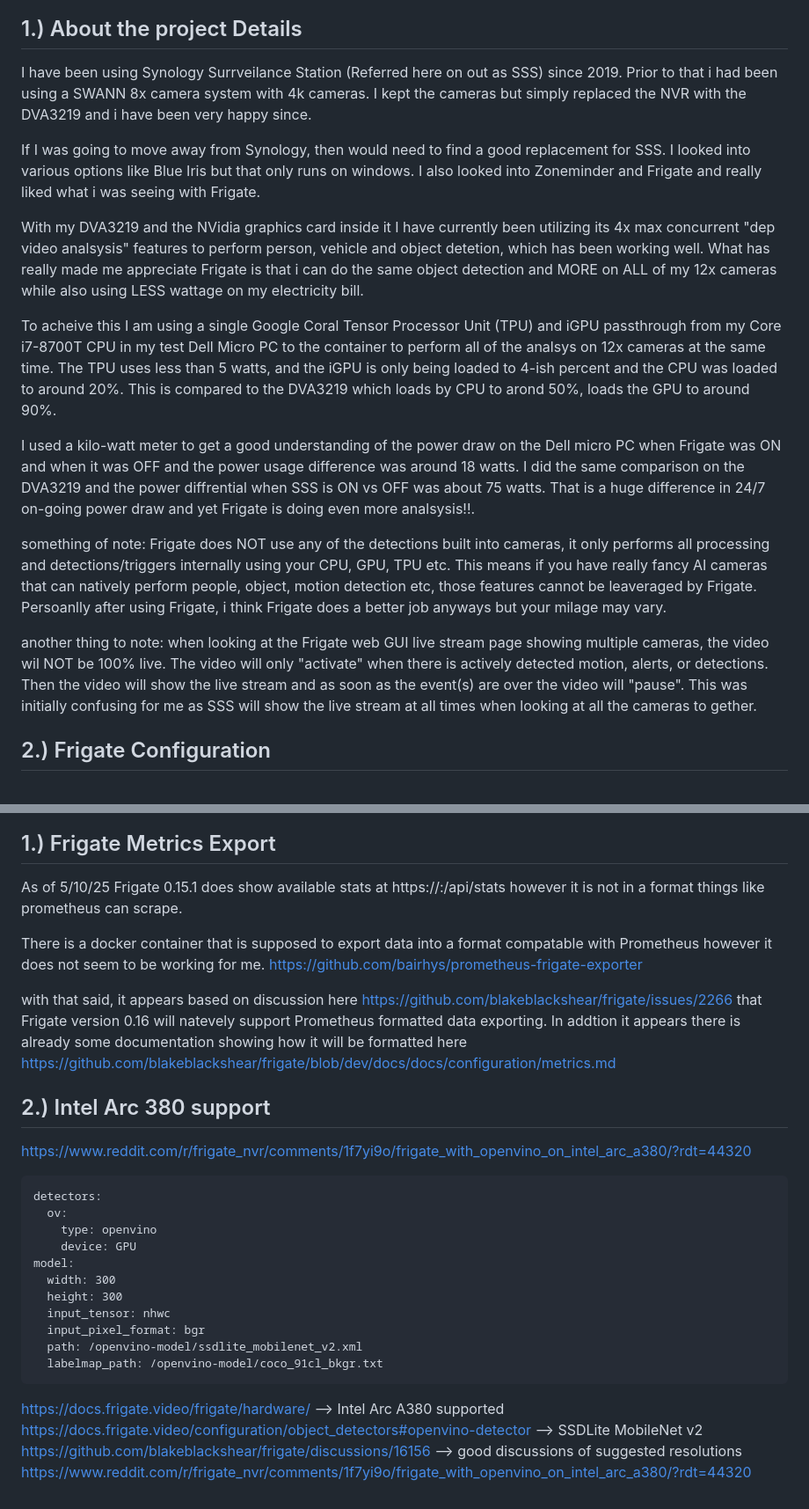
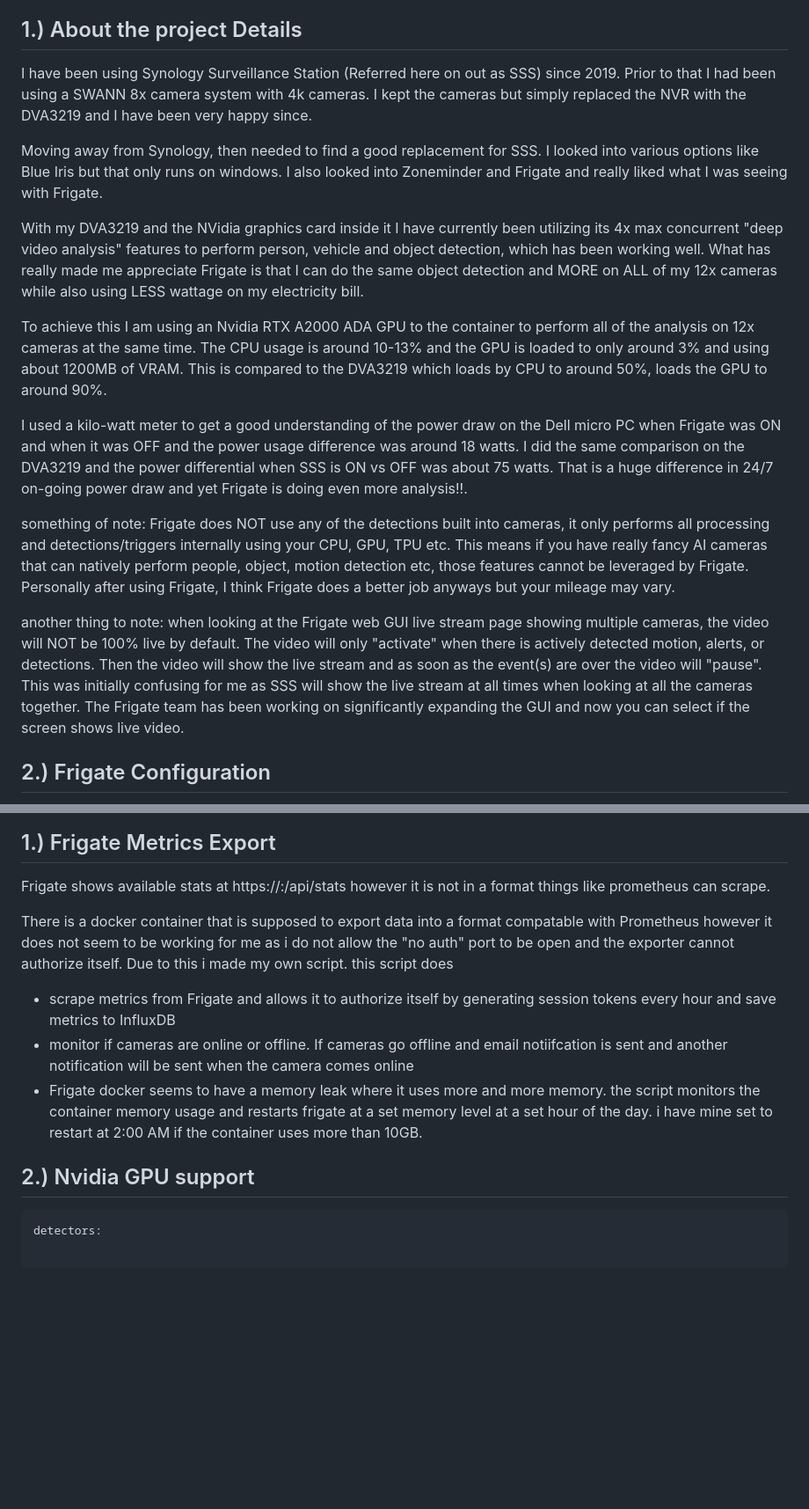
Before and after one commit to wallacebrf/Synology-to-TrueNAS, a Markdown page: frigate/README.md, 2 parts joined by grey strips. Shown at 88% size. Rendered like a GitHub page; blank space fills up the shorter version.

````diff
--- a/frigate/README.md
+++ b/frigate/README.md
@@ -17,19 +17,19 @@ How I have (Currently) Installed Frigate
 ## 1.) About the project Details
 <div id="About_the_project_Details"></div>
 
-I have been using Synology Surrveilance Station (Referred here on out as SSS) since 2019. Prior to that i had been using a SWANN 8x camera system with 4k cameras. I kept the cameras but simply replaced the NVR with the DVA3219 and i have been very happy since.
+I have been using Synology Surveillance Station (Referred here on out as SSS) since 2019. Prior to that I had been using a SWANN 8x camera system with 4k cameras. I kept the cameras but simply replaced the NVR with the DVA3219 and I have been very happy since.
 
-If I was going to move away from Synology, then would need to find a good replacement for SSS. I looked into various options like Blue Iris but that only runs on windows. I also looked into Zoneminder and Frigate and really liked what i was seeing with Frigate.
+Moving away from Synology, then needed to find a good replacement for SSS. I looked into various options like Blue Iris but that only runs on windows. I also looked into Zoneminder and Frigate and really liked what I was seeing with Frigate.
 
-With my DVA3219 and the NVidia graphics card inside it I have currently been utilizing its 4x max concurrent "dep video analsysis" features to perform person, vehicle and object detetion, which has been working well. What has really made me appreciate Frigate is that i can do the same object detection and MORE on ALL of my 12x cameras while also using LESS wattage on my electricity bill.
+With my DVA3219 and the NVidia graphics card inside it I have currently been utilizing its 4x max concurrent "deep video analysis" features to perform person, vehicle and object detection, which has been working well. What has really made me appreciate Frigate is that I can do the same object detection and MORE on ALL of my 12x cameras while also using LESS wattage on my electricity bill.
 
-To acheive this I am using a single Google Coral Tensor Processor Unit (TPU) and iGPU passthrough from my Core i7-8700T CPU in my test Dell Micro PC to the container to perform all of the analsys on 12x cameras at the same time. The TPU uses less than 5 watts, and the iGPU is only being loaded to 4-ish percent and the CPU was loaded to around 20%. This is compared to the DVA3219 which loads by CPU to arond 50%, loads the GPU to around 90%.
+To achieve this I am using an Nvidia RTX A2000 ADA GPU to the container to perform all of the analysis on 12x cameras at the same time. The CPU usage is around 10-13% and the GPU is loaded to only around 3% and using about 1200MB of VRAM. This is compared to the DVA3219 which loads by CPU to around 50%, loads the GPU to around 90%.
 
-I used a kilo-watt meter to get a good understanding of the power draw on the Dell micro PC when Frigate was ON and when it was OFF and the power usage difference was around 18 watts. I did the same comparison on the DVA3219 and the power diffrential when SSS is ON vs OFF was about 75 watts. That is a huge difference in 24/7 on-going power draw and yet Frigate is doing even more analsysis!!.
+I used a kilo-watt meter to get a good understanding of the power draw on the Dell micro PC when Frigate was ON and when it was OFF and the power usage difference was around 18 watts. I did the same comparison on the DVA3219 and the power differential when SSS is ON vs OFF was about 75 watts. That is a huge difference in 24/7 on-going power draw and yet Frigate is doing even more analysis!!.
 
-something of note: Frigate does NOT use any of the detections built into cameras, it only performs all processing and detections/triggers internally using your CPU, GPU, TPU etc. This means if you have really fancy AI cameras that can natively perform people, object, motion detection etc, those features cannot be leaveraged by Frigate. Persoanlly after using Frigate, i think Frigate does a better job anyways but your milage may vary.
+something of note: Frigate does NOT use any of the detections built into cameras, it only performs all processing and detections/triggers internally using your CPU, GPU, TPU etc. This means if you have really fancy AI cameras that can natively perform people, object, motion detection etc, those features cannot be leveraged by Frigate. Personally after using Frigate, I think Frigate does a better job anyways but your mileage may vary.
 
-another thing to note: when looking at the Frigate web GUI live stream page showing multiple cameras, the video wil NOT be 100% live. The video will only "activate" when there is actively detected motion, alerts, or detections. Then the video will show the live stream and as soon as the event(s) are over the video will "pause". This was initially confusing for me as SSS will show the live stream at all times when looking at all the cameras to gether.
+another thing to note: when looking at the Frigate web GUI live stream page showing multiple cameras, the video will NOT be 100% live by default. The video will only "activate" when there is actively detected motion, alerts, or detections. Then the video will show the live stream and as soon as the event(s) are over the video will "pause". This was initially confusing for me as SSS will show the live stream at all times when looking at all the cameras together. The Frigate team has been working on significantly expanding the GUI and now you can select if the screen shows live video.
 
 ## 2.) Frigate Configuration
 <div id="Frigate_Configuration"></div>
@@ -140,31 +140,26 @@ Frigate App Config During Install in TrueNAS "Apps" page
 ## 1.) Frigate Metrics Export
 <div id="frigate_metrics_export"></div>
 
-As of 5/10/25 Frigate 0.15.1 does show available stats at https://<server-ip>:<port>/api/stats however it is not in a format things like prometheus can scrape.
+Frigate shows available stats at https://<server-ip>:<port>/api/stats however it is not in a format things like prometheus can scrape.
 
-There is a docker container that is supposed to export data into a format compatable with Prometheus however it does not seem to be working for me. https://github.com/bairhys/prometheus-frigate-exporter
+There is a docker container that is supposed to export data into a format compatable with Prometheus however it does not seem to be working for me as i do not allow the "no auth" port to be open and the exporter cannot authorize itself. Due to this i made my own script. this script does
 
-with that said, it appears based on discussion here https://github.com/blakeblackshear/frigate/issues/2266 that Frigate version 0.16 will natevely support Prometheus formatted data exporting. In addtion it appears there is already some documentation showing how it will be formatted here https://github.com/blakeblackshear/frigate/blob/dev/docs/docs/configuration/metrics.md
+ <ul>
+    <li>
+      scrape metrics from Frigate and allows it to authorize itself by generating session tokens every hour and save metrics to InfluxDB
+   </li>
+   <li>
+      monitor if cameras are online or offline. If cameras go offline and email notiifcation is sent and another notification will be sent when the camera comes online
+   </li>
+   <li>
+      Frigate docker seems to have a memory leak where it uses more and more memory. the script monitors the container memory usage and restarts frigate at a set memory level at a set hour of the day. i have mine set to restart at 2:00 AM if the container uses more than 10GB.
+   </li>
+ </ul>
 
 
-## 2.) Intel Arc 380 support
-https://www.reddit.com/r/frigate_nvr/comments/1f7yi9o/frigate_with_openvino_on_intel_arc_a380/?rdt=44320
+## 2.) Nvidia GPU support
 
 ```
 detectors:
-  ov:
-    type: openvino
-    device: GPU
-model:
-  width: 300
-  height: 300
-  input_tensor: nhwc
-  input_pixel_format: bgr
-  path: /openvino-model/ssdlite_mobilenet_v2.xml
-  labelmap_path: /openvino-model/coco_91cl_bkgr.txt
+
 ```
-
-https://docs.frigate.video/frigate/hardware/ --> Intel Arc A380 supported
-https://docs.frigate.video/configuration/object_detectors#openvino-detector --> SSDLite MobileNet v2
-https://github.com/blakeblackshear/frigate/discussions/16156 --> good discussions of suggested resolutions
-https://www.reddit.com/r/frigate_nvr/comments/1f7yi9o/frigate_with_openvino_on_intel_arc_a380/?rdt=44320
````
Also changed, not shown: other parts of frigate/README.md (+12 -12 lines).
